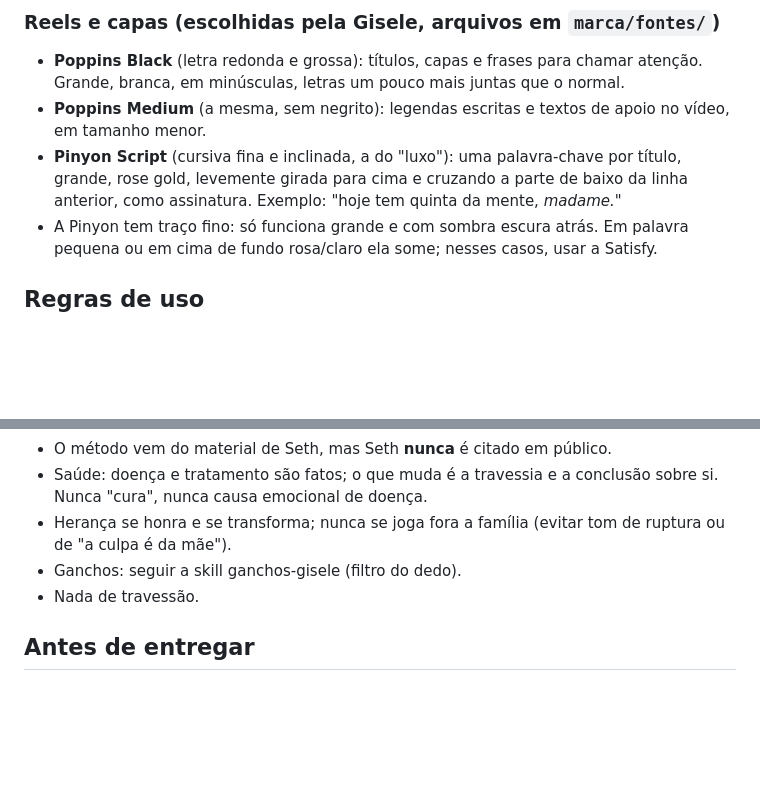
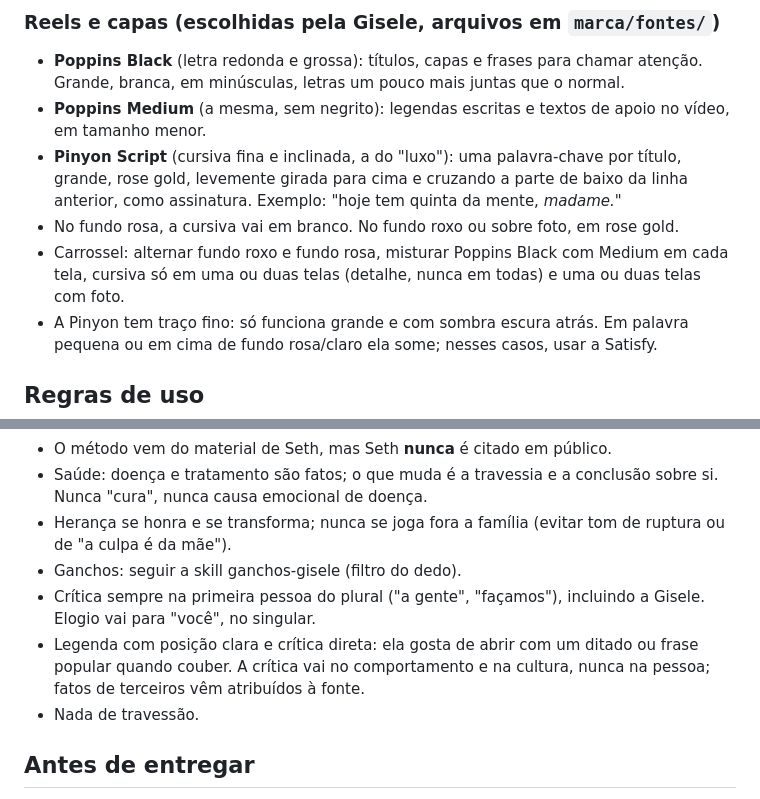
Before and after one commit to GiseleHedler/laboratorio-conteudo, a Markdown page: MARCA.md, 2 parts joined by grey strips. Drawn GitHub-style; blank space fills up the shorter version.

Commit message:
Marca: crítica em "a gente", elogio em "você", cursiva branca no rosa, regras de carrossel
Co-Authored-By: Claude Opus 5.5 <noreply@anthropic.com>
Claude-Session: https://claude.ai/code/session_01UQX7rfK53Xmv3nMSefSp7k

```diff
--- a/MARCA.md
+++ b/MARCA.md
@@ -32,6 +32,8 @@ Apoio:
 - **Poppins Black** (letra redonda e grossa): títulos, capas e frases para chamar atenção. Grande, branca, em minúsculas, letras um pouco mais juntas que o normal.
 - **Poppins Medium** (a mesma, sem negrito): legendas escritas e textos de apoio no vídeo, em tamanho menor.
 - **Pinyon Script** (cursiva fina e inclinada, a do "luxo"): uma palavra-chave por título, grande, rose gold, levemente girada para cima e cruzando a parte de baixo da linha anterior, como assinatura. Exemplo: "hoje tem quinta da mente, *madame.*"
+- No fundo rosa, a cursiva vai em branco. No fundo roxo ou sobre foto, em rose gold.
+- Carrossel: alternar fundo roxo e fundo rosa, misturar Poppins Black com Medium em cada tela, cursiva só em uma ou duas telas (detalhe, nunca em todas) e uma ou duas telas com foto.
 - A Pinyon tem traço fino: só funciona grande e com sombra escura atrás. Em palavra pequena ou em cima de fundo rosa/claro ela some; nesses casos, usar a Satisfy.
 
 ## Regras de uso
@@ -94,6 +96,8 @@ Se for "trauma, gatilho, ferida da infância" sem essa virada, é genérico e n
 - Saúde: doença e tratamento são fatos; o que muda é a travessia e a conclusão sobre si. Nunca "cura", nunca causa emocional de doença.
 - Herança se honra e se transforma; nunca se joga fora a família (evitar tom de ruptura ou de "a culpa é da mãe").
 - Ganchos: seguir a skill ganchos-gisele (filtro do dedo).
+- Crítica sempre na primeira pessoa do plural ("a gente", "façamos"), incluindo a Gisele. Elogio vai para "você", no singular.
+- Legenda com posição clara e crítica direta: ela gosta de abrir com um ditado ou frase popular quando couber. A crítica vai no comportamento e na cultura, nunca na pessoa; fatos de terceiros vêm atribuídos à fonte.
 - Nada de travessão.
 
 ## Antes de entregar
```
